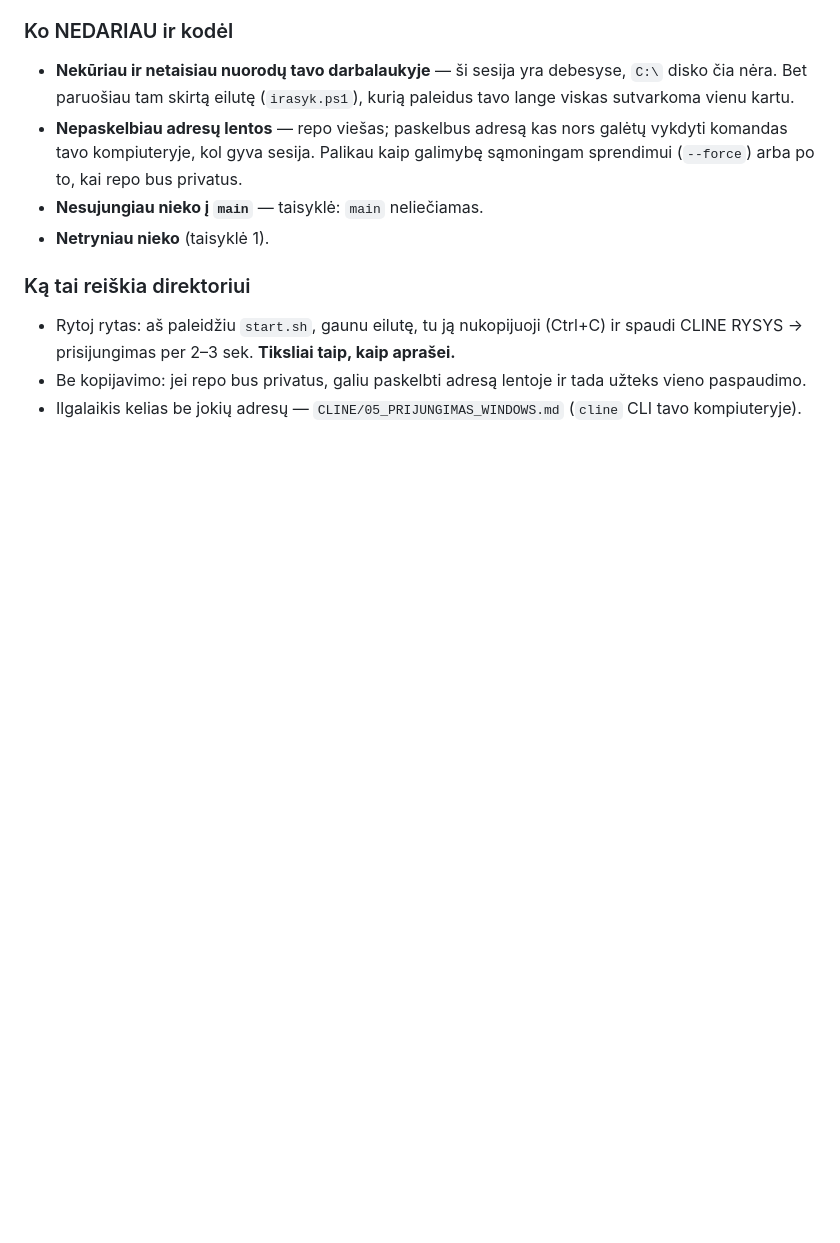
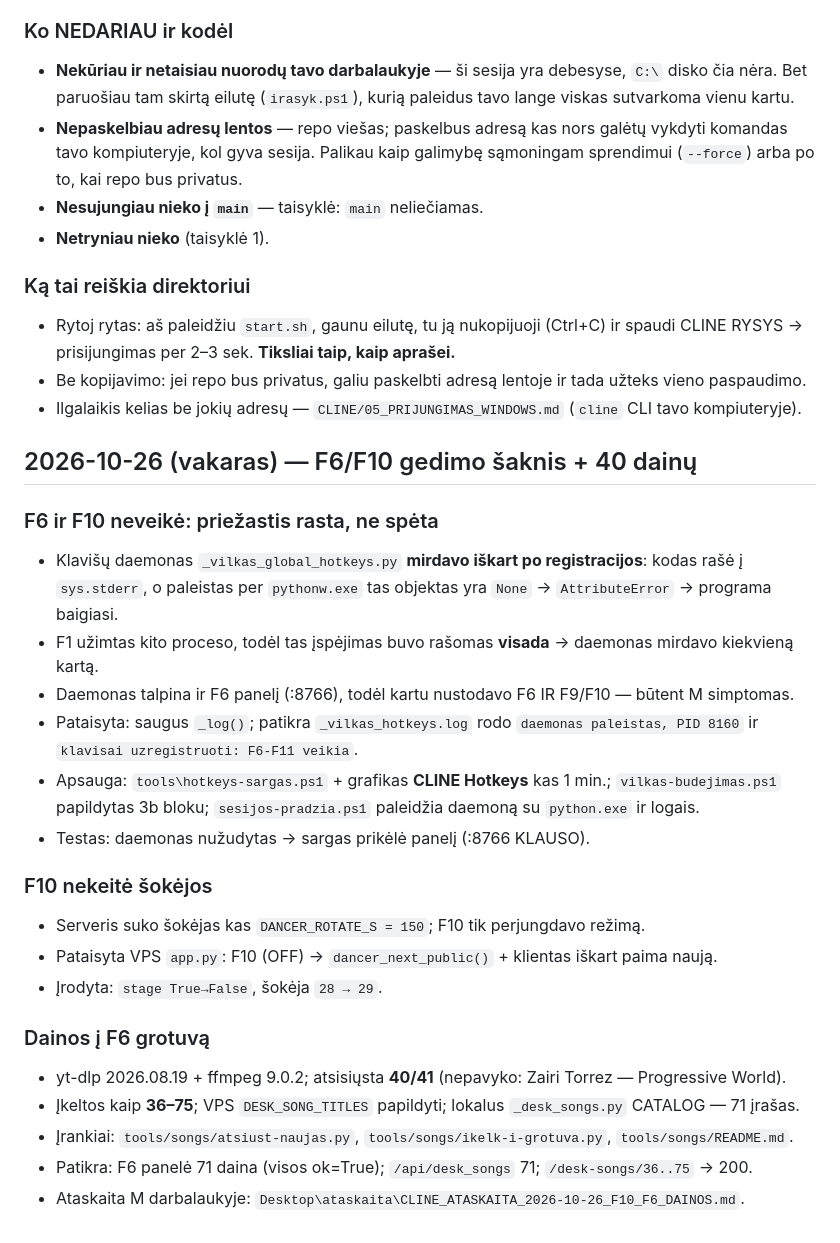
Before and after one commit to mindaugasbusiness-hub/novashop, a Markdown page: CLINE/02_DIENORASTIS.md, the part around the change. Rendered like a GitHub page; blank space fills up the shorter version.

Commit message:
F6/F10: rasta saknis (daemonas miršta del sys.stderr None) - pataisyta, sargas kas 1 min; 40 dainu i F6 grotuva (36-75); ataskaita darbalaukyje

```diff
--- a/CLINE/02_DIENORASTIS.md
+++ b/CLINE/02_DIENORASTIS.md
@@ -52,3 +52,27 @@ ir aprašė, kaip tai veiks rytoj (trys žingsniai, ~10 sek.).
   → prisijungimas per 2–3 sek. **Tiksliai taip, kaip aprašei.**
 - Be kopijavimo: jei repo bus privatus, galiu paskelbti adresą lentoje ir tada užteks vieno paspaudimo.
 - Ilgalaikis kelias be jokių adresų — `CLINE/05_PRIJUNGIMAS_WINDOWS.md` (`cline` CLI tavo kompiuteryje).
+## 2026-10-26 (vakaras) — F6/F10 gedimo šaknis + 40 dainų
+
+### F6 ir F10 neveikė: priežastis rasta, ne spėta
+- Klavišų daemonas `_vilkas_global_hotkeys.py` **mirdavo iškart po registracijos**: kodas rašė į
+  `sys.stderr`, o paleistas per `pythonw.exe` tas objektas yra `None` → `AttributeError` → programa baigiasi.
+- F1 užimtas kito proceso, todėl tas įspėjimas buvo rašomas **visada** → daemonas mirdavo kiekvieną kartą.
+- Daemonas talpina ir F6 panelį (:8766), todėl kartu nustodavo F6 IR F9/F10 — būtent M simptomas.
+- Pataisyta: saugus `_log()`; patikra `_vilkas_hotkeys.log` rodo `daemonas paleistas, PID 8160` ir
+  `klavisai uzregistruoti: F6-F11 veikia`.
+- Apsauga: `tools\hotkeys-sargas.ps1` + grafikas **CLINE Hotkeys** kas 1 min.; `vilkas-budejimas.ps1`
+  papildytas 3b bloku; `sesijos-pradzia.ps1` paleidžia daemoną su `python.exe` ir logais.
+- Testas: daemonas nužudytas → sargas prikėlė panelį (:8766 KLAUSO).
+
+### F10 nekeitė šokėjos
+- Serveris suko šokėjas kas `DANCER_ROTATE_S = 150`; F10 tik perjungdavo režimą.
+- Pataisyta VPS `app.py`: F10 (OFF) → `dancer_next_public()` + klientas iškart paima naują.
+- Įrodyta: `stage True→False`, šokėja `28 → 29`.
+
+### Dainos į F6 grotuvą
+- yt-dlp 2026.08.19 + ffmpeg 9.0.2; atsisiųsta **40/41** (nepavyko: Zairi Torrez — Progressive World).
+- Įkeltos kaip **36–75**; VPS `DESK_SONG_TITLES` papildyti; lokalus `_desk_songs.py` CATALOG — 71 įrašas.
+- Įrankiai: `tools/songs/atsiust-naujas.py`, `tools/songs/ikelk-i-grotuva.py`, `tools/songs/README.md`.
+- Patikra: F6 panelė 71 daina (visos ok=True); `/api/desk_songs` 71; `/desk-songs/36..75` → 200.
+- Ataskaita M darbalaukyje: `Desktop\ataskaita\CLINE_ATASKAITA_2026-10-26_F10_F6_DAINOS.md`.
```
